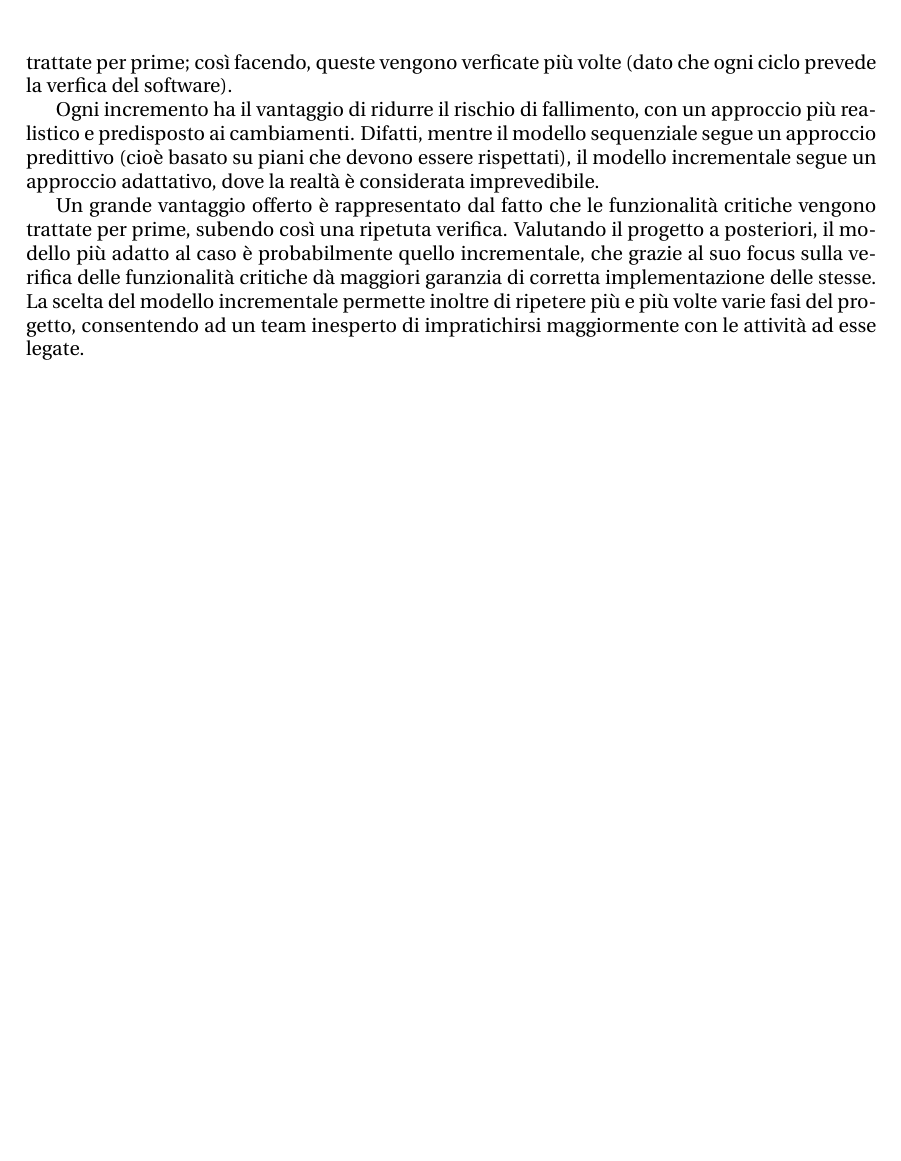
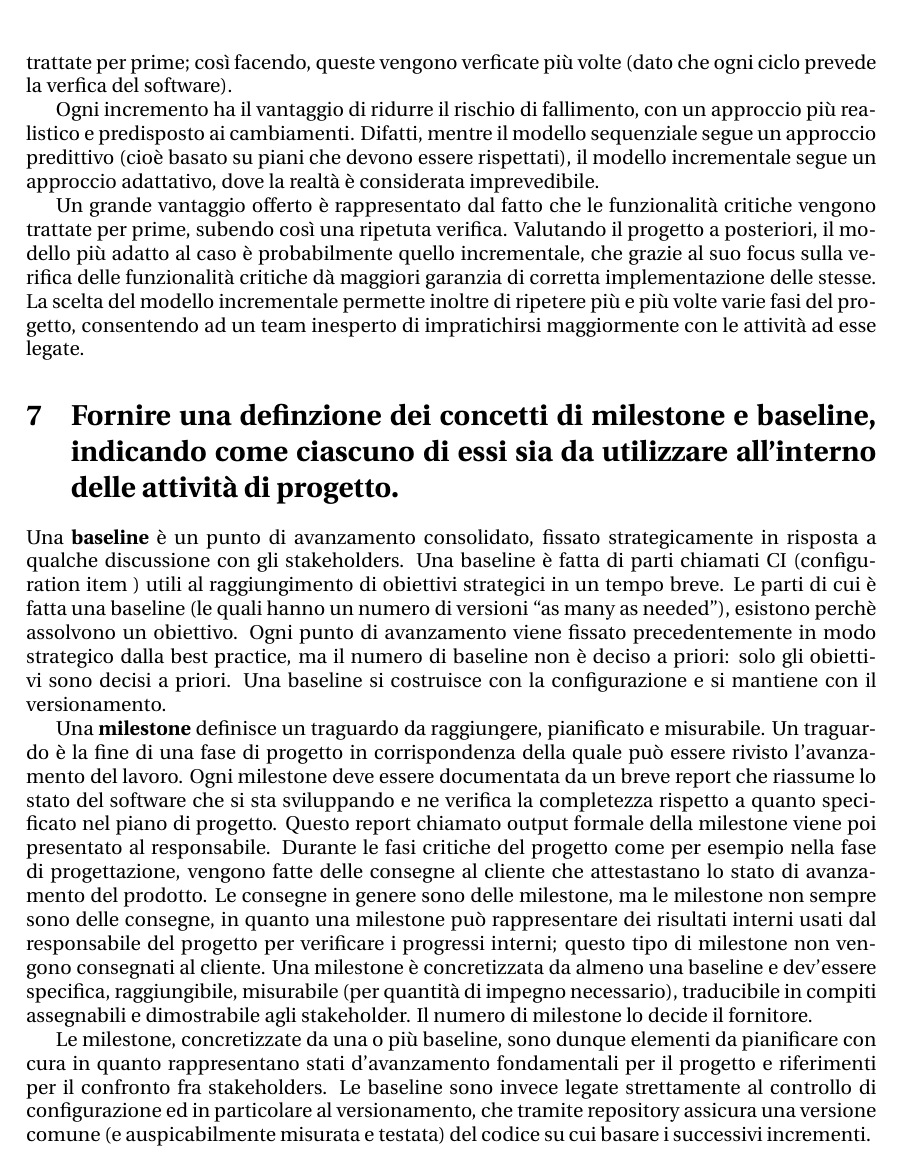
Before and after one commit to ValentinGrigoras/Appunti-Ingegneria-del-software, a LaTeX document (domandeSwe.tex, which reads content/milestoneBaseline.tex): part of page 6 of 6, cut so that both start at the same text, the shorter picture padded with empty space. Compiled offline with pdfLaTeX.

Commit message:
milestoneBaseline

```diff
--- /dev/null
+++ b/content/milestoneBaseline.tex
@@ -0,0 +1,10 @@
+\section{Fornire una definzione dei concetti di \textbf{milestone} e \textbf{baseline}, indicando come ciascuno di essi sia da utilizzare all'interno delle attività di progetto.}
+Una \textbf{baseline} è un punto di avanzamento consolidato, fissato strategicamente in risposta a qualche discussione con gli stakeholders. Una baseline è fatta di parti chiamati CI (configuration item ) utili al raggiungimento di obiettivi strategici in un tempo breve. Le parti di cui è fatta una baseline (le quali hanno un numero di versioni “as many as needed”), esistono perchè assolvono un obiettivo.
+Ogni punto di avanzamento viene fissato precedentemente in modo strategico dalla best practice, ma il numero di baseline non è deciso a priori:  solo gli obiettivi sono decisi a priori.
+Una baseline si costruisce con la configurazione e si mantiene con il versionamento.
+
+Una \textbf{milestone} definisce un traguardo da raggiungere, pianificato e misurabile. Un traguardo è la fine di una fase di progetto in corrispondenza della quale può essere rivisto l'avanzamento del lavoro. Ogni milestone deve essere documentata da un breve report che riassume lo stato del software che si sta sviluppando e ne verifica la completezza rispetto a quanto specificato nel piano di progetto.
+Questo report chiamato output formale della milestone viene poi presentato al responsabile.
+Durante le fasi critiche del progetto come per esempio nella fase di progettazione, vengono fatte delle consegne al cliente che attestastano lo stato di avanzamento del prodotto. Le consegne in genere sono delle milestone, ma le milestone non sempre sono delle consegne, in quanto una milestone può rappresentare dei risultati interni usati dal responsabile del progetto per verificare i progressi interni; questo tipo di milestone non vengono consegnati al cliente. Una milestone è concretizzata da almeno una baseline e dev'essere specifica, raggiungibile, misurabile (per quantità di impegno necessario), traducibile in compiti assegnabili e dimostrabile agli stakeholder. Il numero di milestone lo decide il fornitore.
+
+Le milestone, concretizzate da una o più baseline, sono dunque elementi da pianificare con cura in quanto rappresentano stati d’avanzamento fondamentali per il progetto e riferimenti per il confronto fra stakeholders. Le baseline sono invece legate strettamente al controllo di configurazione ed in particolare al versionamento, che tramite repository assicura una versione comune (e auspicabilmente misurata e testata) del codice su cui basare i successivi incrementi.
--- a/domandeSwe.tex
+++ b/domandeSwe.tex
@@ -95,6 +95,6 @@
 \input{./content/frameworkDesignPattern}
 \input{./content/qualita}
 \input{./content/iterativoVSincrementale}
-
+\input{./content/milestoneBaseline}
 
 \end{document}
```
Also changed, not shown: domandeSwe.pdf, 1 other file.
